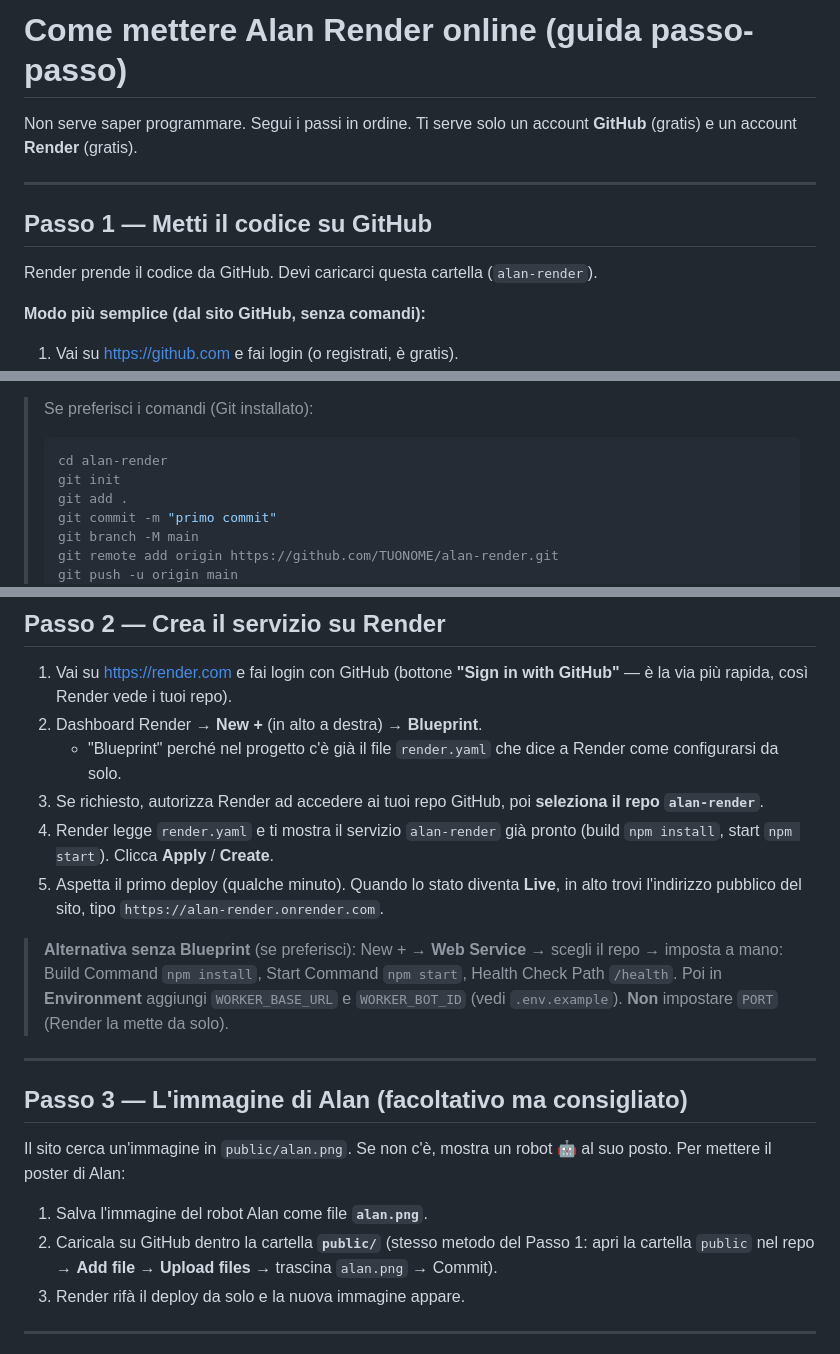
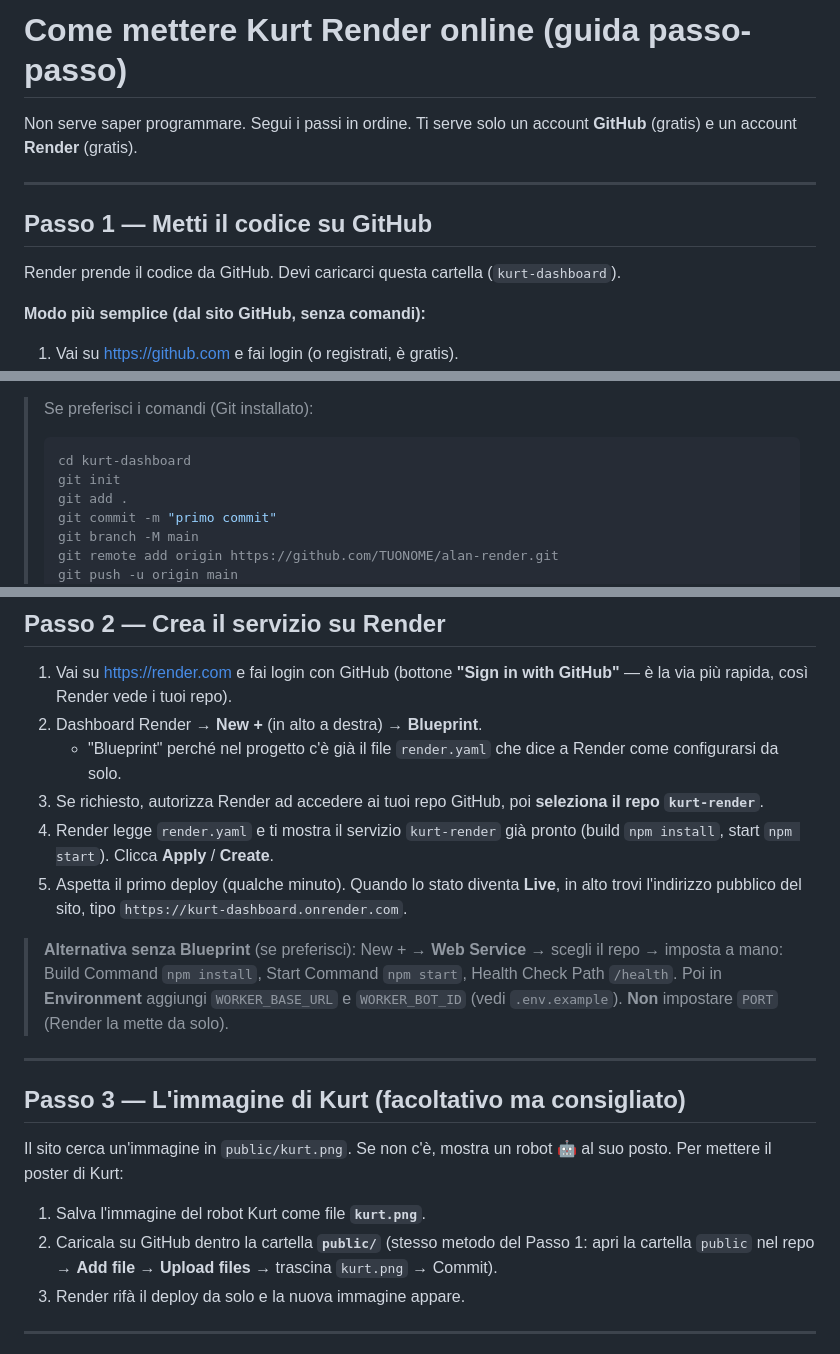
Before and after one commit to motelforest2-cmyk/kurt-dashboard, a Markdown page: DEPLOY.md, 3 parts joined by grey strips. GitHub-like rendering.

````diff
--- a/DEPLOY.md
+++ b/DEPLOY.md
@@ -1,4 +1,4 @@
-# Come mettere Alan Render online (guida passo-passo)
+# Come mettere Kurt Render online (guida passo-passo)
 
 Non serve saper programmare. Segui i passi in ordine. Ti serve solo un
 account **GitHub** (gratis) e un account **Render** (gratis).
@@ -8,7 +8,7 @@ account **GitHub** (gratis) e un account **Render** (gratis).
 ## Passo 1 — Metti il codice su GitHub
 
 Render prende il codice da GitHub. Devi caricarci questa cartella
-(`alan-render`).
+(`kurt-dashboard`).
 
 **Modo più semplice (dal sito GitHub, senza comandi):**
 
@@ -24,7 +24,7 @@ Render prende il codice da GitHub. Devi caricarci questa cartella
 
 > Se preferisci i comandi (Git installato):
 > ```bash
-> cd alan-render
+> cd kurt-dashboard
 > git init
 > git add .
 > git commit -m "primo commit"
@@ -44,13 +44,13 @@ Render prende il codice da GitHub. Devi caricarci questa cartella
    - "Blueprint" perché nel progetto c'è già il file `render.yaml` che
      dice a Render come configurarsi da solo.
 3. Se richiesto, autorizza Render ad accedere ai tuoi repo GitHub, poi
-   **seleziona il repo `alan-render`**.
-4. Render legge `render.yaml` e ti mostra il servizio `alan-render` già
+   **seleziona il repo `kurt-render`**.
+4. Render legge `render.yaml` e ti mostra il servizio `kurt-render` già
    pronto (build `npm install`, start `npm start`). Clicca **Apply** /
    **Create**.
 5. Aspetta il primo deploy (qualche minuto). Quando lo stato diventa
    **Live**, in alto trovi l'indirizzo pubblico del sito, tipo
-   `https://alan-render.onrender.com`.
+   `https://kurt-dashboard.onrender.com`.
 
 > **Alternativa senza Blueprint** (se preferisci): New + → **Web Service**
 > → scegli il repo → imposta a mano: Build Command `npm install`,
@@ -60,15 +60,15 @@ Render prende il codice da GitHub. Devi caricarci questa cartella
 
 ---
 
-## Passo 3 — L'immagine di Alan (facoltativo ma consigliato)
+## Passo 3 — L'immagine di Kurt (facoltativo ma consigliato)
 
-Il sito cerca un'immagine in `public/alan.png`. Se non c'è, mostra un
-robot 🤖 al suo posto. Per mettere il poster di Alan:
+Il sito cerca un'immagine in `public/kurt.png`. Se non c'è, mostra un
+robot 🤖 al suo posto. Per mettere il poster di Kurt:
 
-1. Salva l'immagine del robot Alan come file **`alan.png`**.
+1. Salva l'immagine del robot Kurt come file **`kurt.png`**.
 2. Caricala su GitHub dentro la cartella **`public/`** (stesso metodo del
    Passo 1: apri la cartella `public` nel repo → **Add file** →
-   **Upload files** → trascina `alan.png` → Commit).
+   **Upload files** → trascina `kurt.png` → Commit).
 3. Render rifà il deploy da solo e la nuova immagine appare.
 
 ---
````
